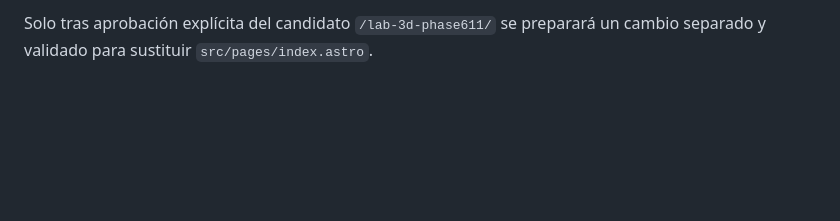
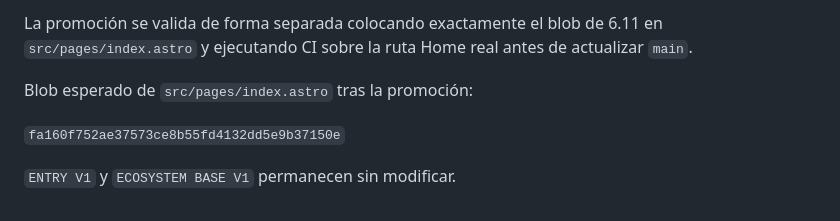
Before and after one commit to izc05/isivoltpro-web-v3, a Markdown page: docs/phase-6-commercial-home.md, the part around one of its changes. Drawn GitHub-style; blank space fills up the shorter version.

```diff
--- a/docs/phase-6-commercial-home.md
+++ b/docs/phase-6-commercial-home.md
@@ -156,2 +81,8 @@ NO promover todavía.
 
-Solo tras aprobación explícita del candidato `/lab-3d-phase611/` se preparará un cambio separado y validado para sustituir `src/pages/index.astro`.
+La promoción se valida de forma separada colocando exactamente el blob de 6.11 en `src/pages/index.astro` y ejecutando CI sobre la ruta Home real antes de actualizar `main`.
+
+Blob esperado de `src/pages/index.astro` tras la promoción:
+
+`fa160f752ae37573ce8b55fd4132dd5e9b37150e`
+
+`ENTRY V1` y `ECOSYSTEM BASE V1` permanecen sin modificar.
```
Also changed, not shown: other parts of docs/phase-6-commercial-home.md (+36 -111 lines).
